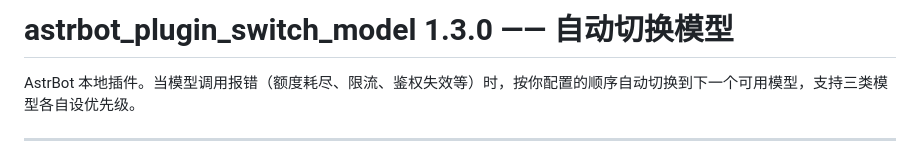
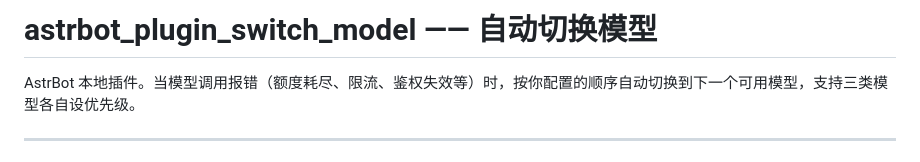
Before and after one commit to EricTangX/astrbot_plugin_switch_model, a Markdown page: README.md, the part around the change. Drawn GitHub-style.

```diff
--- a/README.md
+++ b/README.md
@@ -1,4 +1,4 @@
-# astrbot_plugin_switch_model 1.3.0 —— 自动切换模型
+# astrbot_plugin_switch_model —— 自动切换模型
 
 AstrBot 本地插件。当模型调用报错（额度耗尽、限流、鉴权失效等）时，按你配置的顺序自动切换到下一个可用模型，支持三类模型各自设优先级。
 
```
